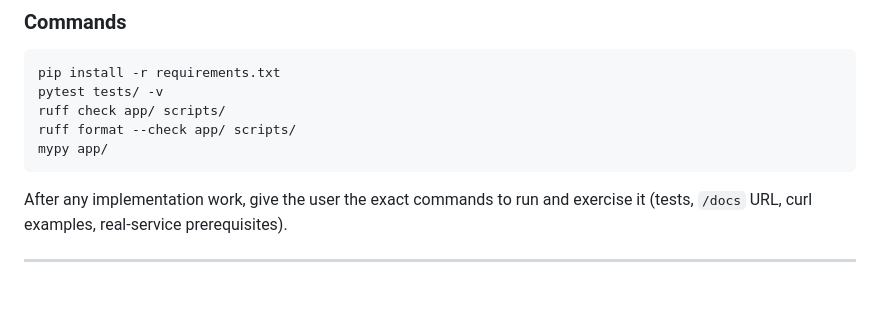
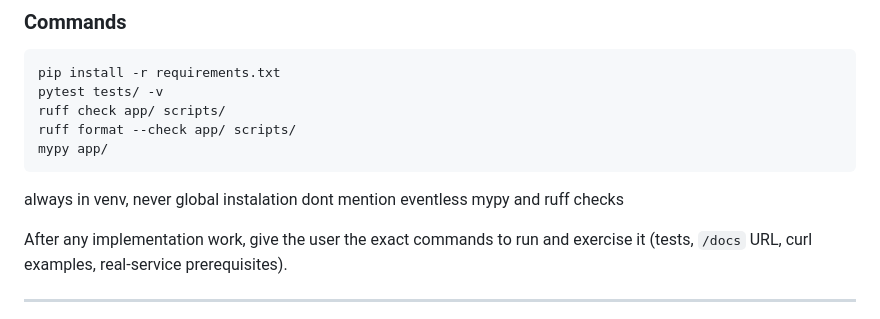
Before and after one commit to Goober-nation/Post-Vinyl, a Markdown page: AGENTS.md, the part around the change. Drawn GitHub-style; blank space fills up the shorter version.

Commit message:
AGENTS.md: use a venv, skip reporting clean lint/type checks

````diff
--- a/AGENTS.md
+++ b/AGENTS.md
@@ -123,6 +123,9 @@ ruff format --check app/ scripts/
 mypy app/
 ```
 
+always in venv, never global instalation
+dont mention eventless mypy and ruff checks
+
 After any implementation work, give the user the exact commands to run and exercise it (tests,
 `/docs` URL, curl examples, real-service prerequisites).
 
````
